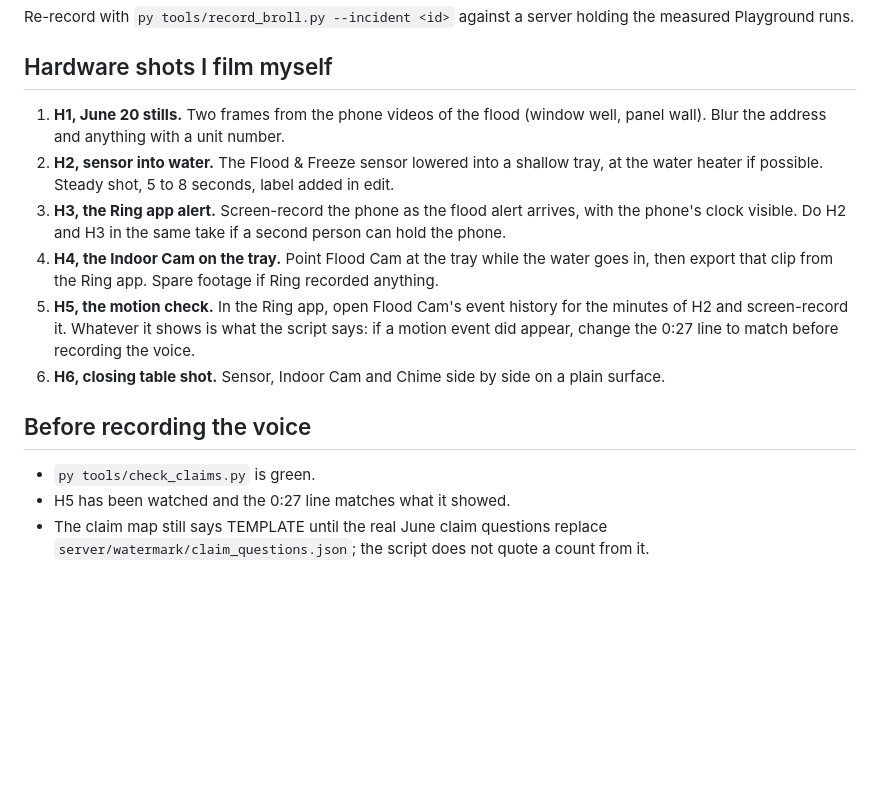
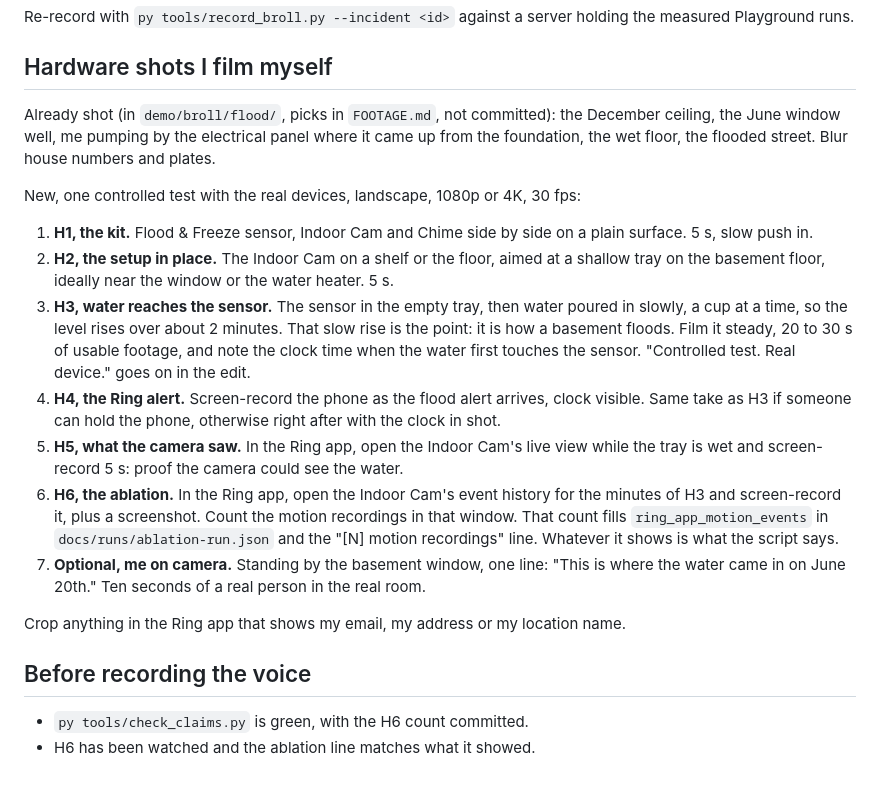
Before and after one commit to JonathanSolvesProblems/watermark, a Markdown page: docs/DEMO_SCRIPT.md, the part around the change. GitHub-like rendering; blank space fills up the shorter version.

Commit message:
Demo script: current shot list for the controlled test with real Ring devices

```diff
--- a/docs/DEMO_SCRIPT.md
+++ b/docs/DEMO_SCRIPT.md
@@ -91,22 +91,35 @@ measured Playground runs.
 
 ## Hardware shots I film myself
 
-1. **H1, June 20 stills.** Two frames from the phone videos of the flood (window well,
-   panel wall). Blur the address and anything with a unit number.
-2. **H2, sensor into water.** The Flood & Freeze sensor lowered into a shallow tray, at the
-   water heater if possible. Steady shot, 5 to 8 seconds, label added in edit.
-3. **H3, the Ring app alert.** Screen-record the phone as the flood alert arrives, with the
-   phone's clock visible. Do H2 and H3 in the same take if a second person can hold the phone.
-4. **H4, the Indoor Cam on the tray.** Point Flood Cam at the tray while the water goes in,
-   then export that clip from the Ring app. Spare footage if Ring recorded anything.
-5. **H5, the motion check.** In the Ring app, open Flood Cam's event history for the minutes
-   of H2 and screen-record it. Whatever it shows is what the script says: if a motion event
-   did appear, change the 0:27 line to match before recording the voice.
-6. **H6, closing table shot.** Sensor, Indoor Cam and Chime side by side on a plain surface.
+Already shot (in `demo/broll/flood/`, picks in `FOOTAGE.md`, not committed): the December
+ceiling, the June window well, me pumping by the electrical panel where it came up from the
+foundation, the wet floor, the flooded street. Blur house numbers and plates.
+
+New, one controlled test with the real devices, landscape, 1080p or 4K, 30 fps:
+
+1. **H1, the kit.** Flood & Freeze sensor, Indoor Cam and Chime side by side on a plain
+   surface. 5 s, slow push in.
+2. **H2, the setup in place.** The Indoor Cam on a shelf or the floor, aimed at a shallow tray
+   on the basement floor, ideally near the window or the water heater. 5 s.
+3. **H3, water reaches the sensor.** The sensor in the empty tray, then water poured in
+   slowly, a cup at a time, so the level rises over about 2 minutes. That slow rise is the
+   point: it is how a basement floods. Film it steady, 20 to 30 s of usable footage, and note
+   the clock time when the water first touches the sensor. "Controlled test. Real device."
+   goes on in the edit.
+4. **H4, the Ring alert.** Screen-record the phone as the flood alert arrives, clock visible.
+   Same take as H3 if someone can hold the phone, otherwise right after with the clock in shot.
+5. **H5, what the camera saw.** In the Ring app, open the Indoor Cam's live view while the tray
+   is wet and screen-record 5 s: proof the camera could see the water.
+6. **H6, the ablation.** In the Ring app, open the Indoor Cam's event history for the minutes
+   of H3 and screen-record it, plus a screenshot. Count the motion recordings in that window.
+   That count fills `ring_app_motion_events` in `docs/runs/ablation-run.json` and the
+   "[N] motion recordings" line. Whatever it shows is what the script says.
+7. **Optional, me on camera.** Standing by the basement window, one line: "This is where the
+   water came in on June 20th." Ten seconds of a real person in the real room.
+
+Crop anything in the Ring app that shows my email, my address or my location name.
 
 ## Before recording the voice
 
-- `py tools/check_claims.py` is green.
-- H5 has been watched and the 0:27 line matches what it showed.
-- The claim map still says TEMPLATE until the real June claim questions replace
-  `server/watermark/claim_questions.json`; the script does not quote a count from it.
+- `py tools/check_claims.py` is green, with the H6 count committed.
+- H6 has been watched and the ablation line matches what it showed.
```
